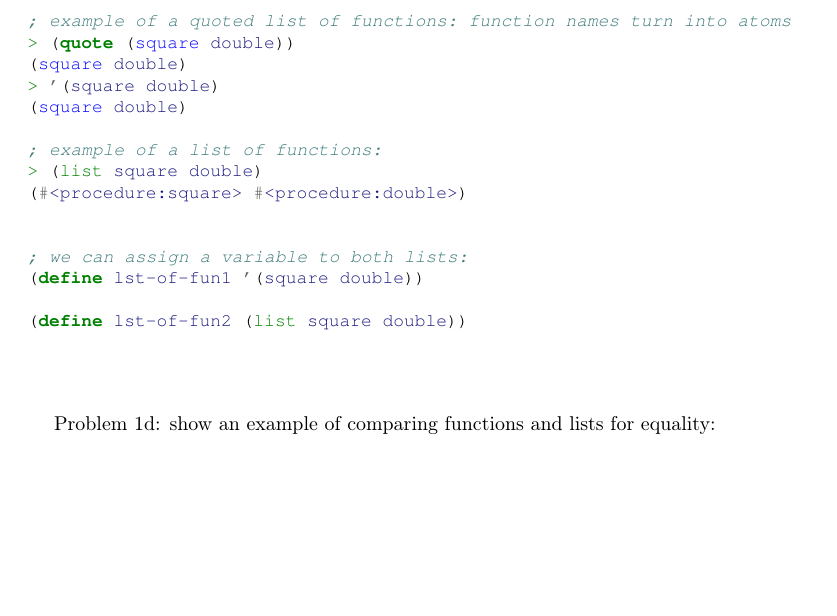
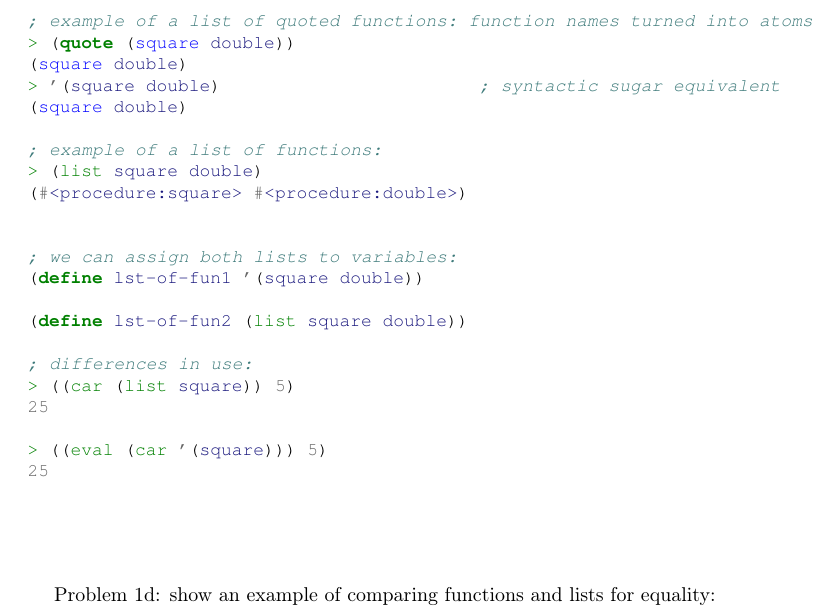
Before and after one commit to ikopyl/Programming-Languages-Spring-2018, a LaTeX problem sheet (homeworks/HW4/HW4.tex): part of page 5 of 12, cut so that both start at the same text, the shorter picture padded with empty space. Compiled offline with pdfLaTeX.

Commit message:
Finished working on HW4 problem 1c

```diff
--- a/homeworks/HW4/HW4.tex
+++ b/homeworks/HW4/HW4.tex
@@ -192,10 +192,10 @@ If we think of a function as an entity that is responsible for only one operatio
 (define (double x)
     (* x 2))
 
-; example of a quoted list of functions: function names turn into atoms
+; example of a list of quoted functions: function names turned into atoms
 > (quote (square double))
 (square double)
-> '(square double)
+> '(square double)			; syntactic sugar equivalent
 (square double)
 
 ; example of a list of functions:
@@ -203,10 +203,18 @@ If we think of a function as an entity that is responsible for only one operatio
 (#<procedure:square> #<procedure:double>)
 
 
-; we can assign a variable to both lists:
+; we can assign both lists to variables:
 (define lst-of-fun1 '(square double))
 
 (define lst-of-fun2 (list square double))
+
+; differences in use:
+> ((car (list square)) 5)
+25
+
+> ((eval (car '(square))) 5)
+25
+
 \end{minted}
 \paragraph{}\
 \paragraph{}\
```
Also changed, not shown: homeworks/HW4/HW4.pdf.
